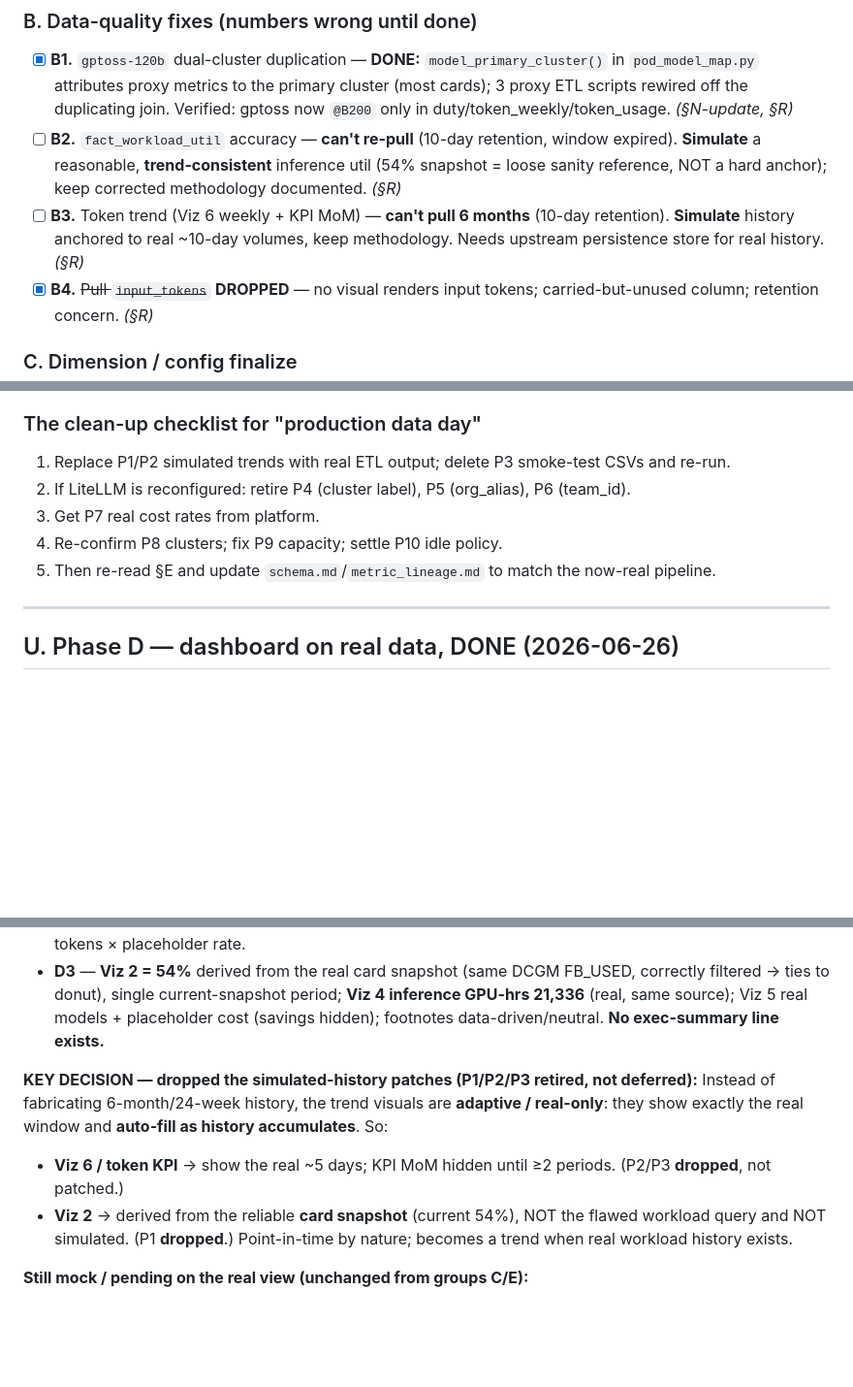
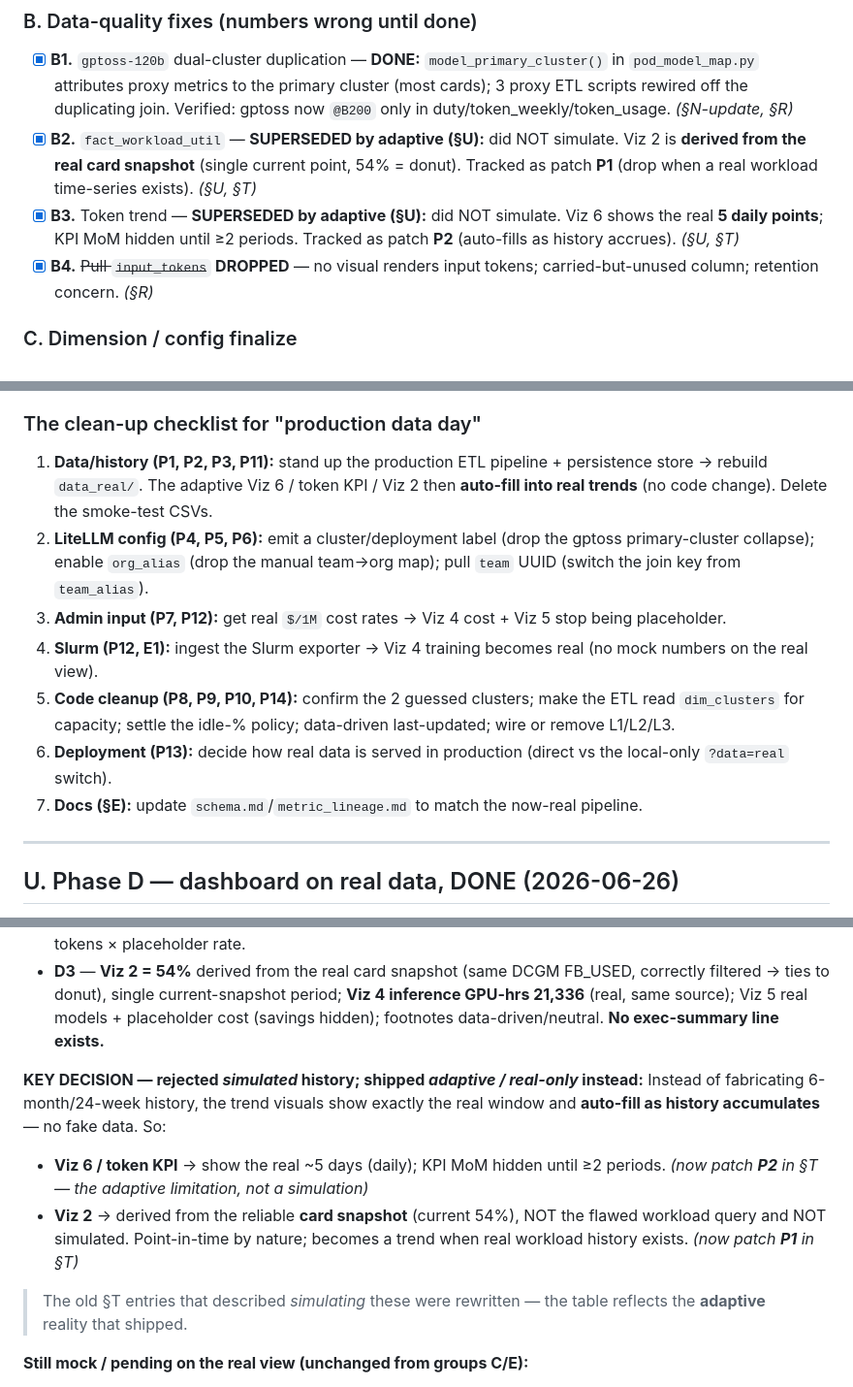
Before and after one commit to waiyong/work_finops_dashboard, a Markdown page: project-log/REAL_DATA_MIGRATION.md, 3 parts joined by grey strips. Shown at 97% size. Rendered like a GitHub page; blank space fills up the shorter version.

```diff
--- a/project-log/REAL_DATA_MIGRATION.md
+++ b/project-log/REAL_DATA_MIGRATION.md
@@ -528,8 +528,8 @@ All 4 ETL scripts now **execute successfully** (`.venv/bin/python RAW_DATA/<scri
 
 ### B. Data-quality fixes (numbers wrong until done)
 - [x] **B1.** `gptoss-120b` dual-cluster duplication — **DONE:** `model_primary_cluster()` in `pod_model_map.py` attributes proxy metrics to the primary cluster (most cards); 3 proxy ETL scripts rewired off the duplicating join. Verified: gptoss now `@B200` only in duty/token_weekly/token_usage. *(§N-update, §R)*
-- [ ] **B2.** `fact_workload_util` accuracy — **can't re-pull** (10-day retention, window expired). **Simulate** a reasonable, **trend-consistent** inference util (54% snapshot = loose sanity reference, NOT a hard anchor); keep corrected methodology documented. *(§R)*
-- [ ] **B3.** Token trend (Viz 6 weekly + KPI MoM) — **can't pull 6 months** (10-day retention). **Simulate** history anchored to real ~10-day volumes, keep methodology. Needs upstream persistence store for real history. *(§R)*
+- [x] **B2.** `fact_workload_util` — **SUPERSEDED by adaptive (§U):** did NOT simulate. Viz 2 is **derived from the real card snapshot** (single current point, 54% = donut). Tracked as patch **P1** (drop when a real workload time-series exists). *(§U, §T)*
+- [x] **B3.** Token trend — **SUPERSEDED by adaptive (§U):** did NOT simulate. Viz 6 shows the real **5 daily points**; KPI MoM hidden until ≥2 periods. Tracked as patch **P2** (auto-fills as history accrues). *(§U, §T)*
 - [x] **B4.** ~~Pull `input_tokens`~~ **DROPPED** — no visual renders input tokens; carried-but-unused column; retention concern. *(§R)*
 
 ### C. Dimension / config finalize
@@ -659,11 +668,13 @@ Built from the org mapping in §P. Staging files (gitignored — real agency tea
 - **Real fleet inventory 236 (216/20), H100 NVL 94 GB** (C1) — real, permanent.
 
 ### The clean-up checklist for "production data day"
-1. Replace P1/P2 simulated trends with real ETL output; delete P3 smoke-test CSVs and re-run.
-2. If LiteLLM is reconfigured: retire P4 (cluster label), P5 (org_alias), P6 (team_id).
-3. Get P7 real cost rates from platform.
-4. Re-confirm P8 clusters; fix P9 capacity; settle P10 idle policy.
-5. Then re-read §E and update `schema.md`/`metric_lineage.md` to match the now-real pipeline.
+1. **Data/history (P1, P2, P3, P11):** stand up the production ETL pipeline + persistence store → rebuild `data_real/`. The adaptive Viz 6 / token KPI / Viz 2 then **auto-fill into real trends** (no code change). Delete the smoke-test CSVs.
+2. **LiteLLM config (P4, P5, P6):** emit a cluster/deployment label (drop the gptoss primary-cluster collapse); enable `org_alias` (drop the manual team→org map); pull `team` UUID (switch the join key from `team_alias`).
+3. **Admin input (P7, P12):** get real `$/1M` cost rates → Viz 4 cost + Viz 5 stop being placeholder.
+4. **Slurm (P12, E1):** ingest the Slurm exporter → Viz 4 training becomes real (no mock numbers on the real view).
+5. **Code cleanup (P8, P9, P10, P14):** confirm the 2 guessed clusters; make the ETL read `dim_clusters` for capacity; settle the idle-% policy; data-driven last-updated; wire or remove L1/L2/L3.
+6. **Deployment (P13):** decide how real data is served in production (direct vs the local-only `?data=real` switch).
+7. **Docs (§E):** update `schema.md`/`metric_lineage.md` to match the now-real pipeline.
 
 ---
 
@@ -676,10 +687,11 @@ The dashboard now renders the real data via **`index.html?data=real`** (loads gi
 - **D2** — token KPI **35.3B** (adaptive: single-period, MoM hidden), **Viz 6 real 5-day daily trend** (21 models), **Viz 4 Org→App→Model** real (HTX 25.6B/SPF 6.5B/ICA/SPS/CNB/OTHERS, 36 apps). Cost col = real tokens × placeholder rate.
 - **D3** — **Viz 2 = 54%** derived from the real card snapshot (same DCGM FB_USED, correctly filtered → ties to donut), single current-snapshot period; **Viz 4 inference GPU-hrs 21,336** (real, same source); Viz 5 real models + placeholder cost (savings hidden); footnotes data-driven/neutral. **No exec-summary line exists.**
 
-**KEY DECISION — dropped the simulated-history patches (P1/P2/P3 retired, not deferred):**
-Instead of fabricating 6-month/24-week history, the trend visuals are **adaptive / real-only**: they show exactly the real window and **auto-fill as history accumulates**. So:
-- **Viz 6 / token KPI** → show the real ~5 days; KPI MoM hidden until ≥2 periods. (P2/P3 **dropped**, not patched.)
-- **Viz 2** → derived from the reliable **card snapshot** (current 54%), NOT the flawed workload query and NOT simulated. (P1 **dropped**.) Point-in-time by nature; becomes a trend when real workload history exists.
+**KEY DECISION — rejected *simulated* history; shipped *adaptive / real-only* instead:**
+Instead of fabricating 6-month/24-week history, the trend visuals show exactly the real window and **auto-fill as history accumulates** — no fake data. So:
+- **Viz 6 / token KPI** → show the real ~5 days (daily); KPI MoM hidden until ≥2 periods. *(now patch **P2** in §T — the adaptive limitation, not a simulation)*
+- **Viz 2** → derived from the reliable **card snapshot** (current 54%), NOT the flawed workload query and NOT simulated. Point-in-time by nature; becomes a trend when real workload history exists. *(now patch **P1** in §T)*
+> The old §T entries that described *simulating* these were rewritten — the table reflects the **adaptive** reality that shipped.
 
 **Still mock / pending on the real view (unchanged from groups C/E):**
 - Viz 4 **Training** GPU-hrs (4,880) + training drill — Slurm not ingested (E1).
```
Also changed, not shown: other parts of project-log/REAL_DATA_MIGRATION.md (+15 -6 lines).
